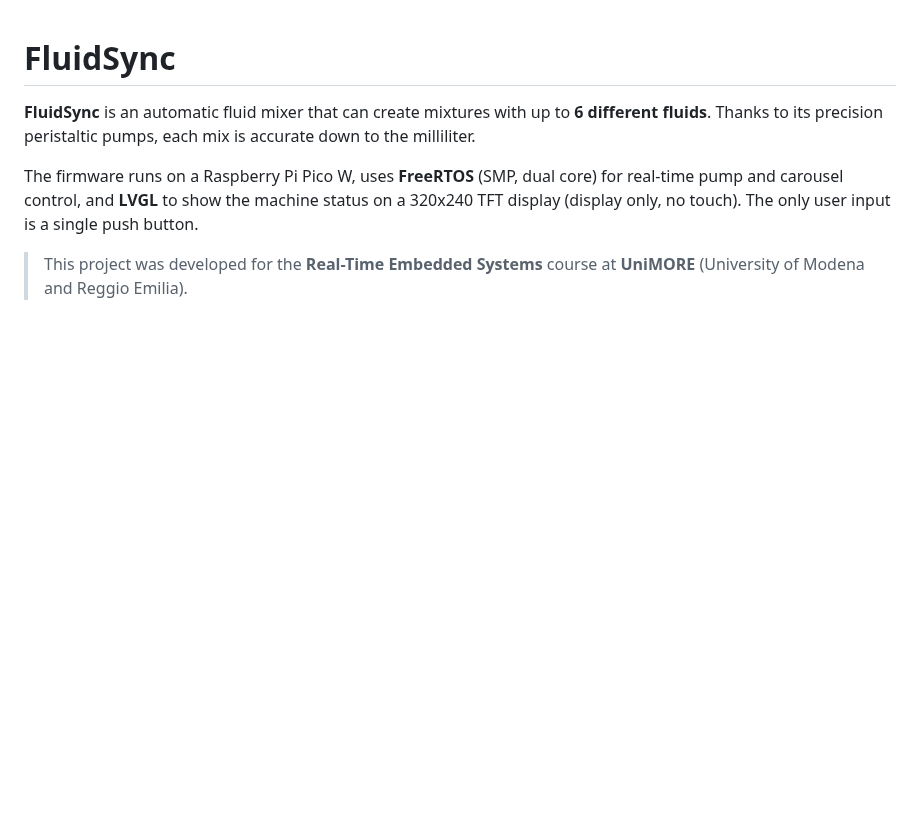
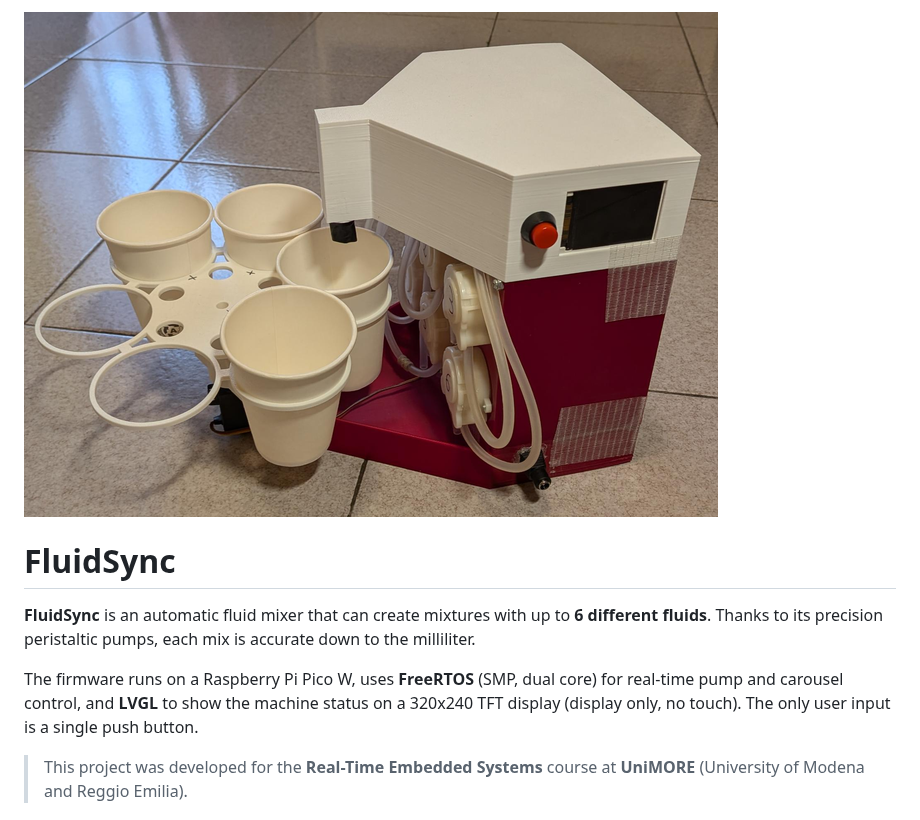
Before and after one commit to FrancescoPietri/FluidSync, a Markdown page: README.md, the part around the change. Rendered like a GitHub page; pictures changed too: 3dStructure/image.png (added); blank space fills up the shorter version.

Commit message:
add image

```diff
--- a/README.md
+++ b/README.md
@@ -1,3 +1,5 @@
+![alt text](3dStructure/image.png)
+
 # FluidSync
 
 **FluidSync** is an automatic fluid mixer that can create mixtures with up to **6 different fluids**. Thanks to its precision peristaltic pumps, each mix is accurate down to the milliliter.
```
